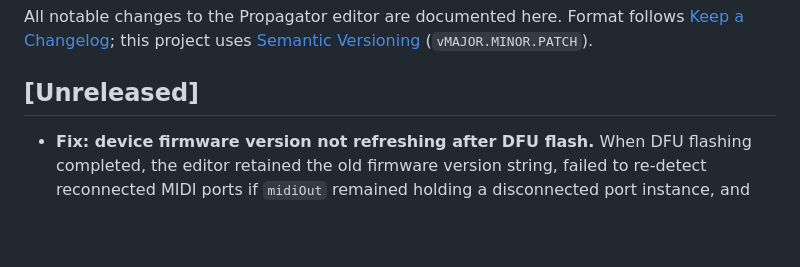
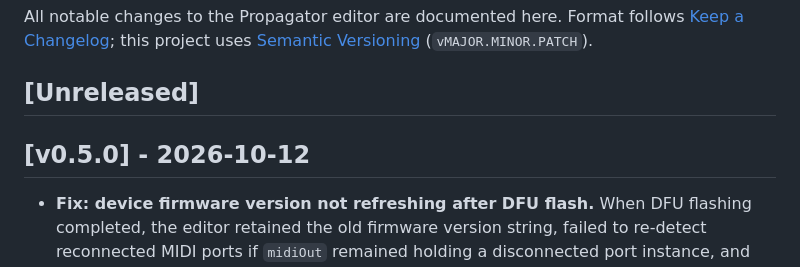
Before and after one commit to rainybit-code/propagator, a Markdown page: CHANGELOG.md, the part around the change. Rendered like a GitHub page; blank space fills up the shorter version.

Commit message:
release v0.5.0

```diff
--- a/CHANGELOG.md
+++ b/CHANGELOG.md
@@ -5,6 +5,8 @@ Format follows [Keep a Changelog](https://keepachangelog.com/en/1.1.0/); this pr
 uses [Semantic Versioning](https://semver.org/) (`vMAJOR.MINOR.PATCH`).
 
 ## [Unreleased]
+
+## [v0.5.0] - 2026-10-12
 - **Fix: device firmware version not refreshing after DFU flash.** When DFU flashing completed,
   the editor retained the old firmware version string, failed to re-detect reconnected MIDI ports
   if `midiOut` remained holding a disconnected port instance, and did not query the rebooted
```
